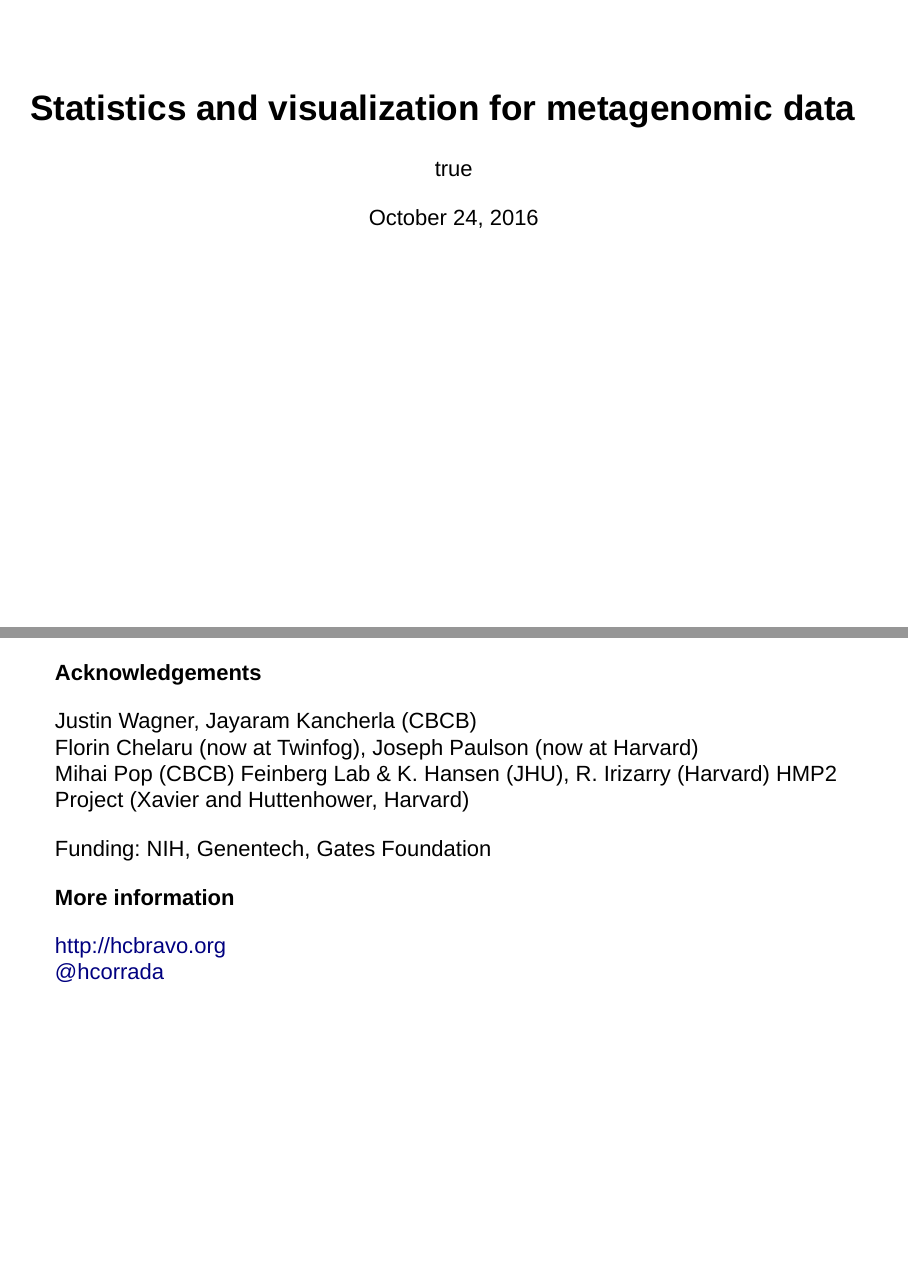
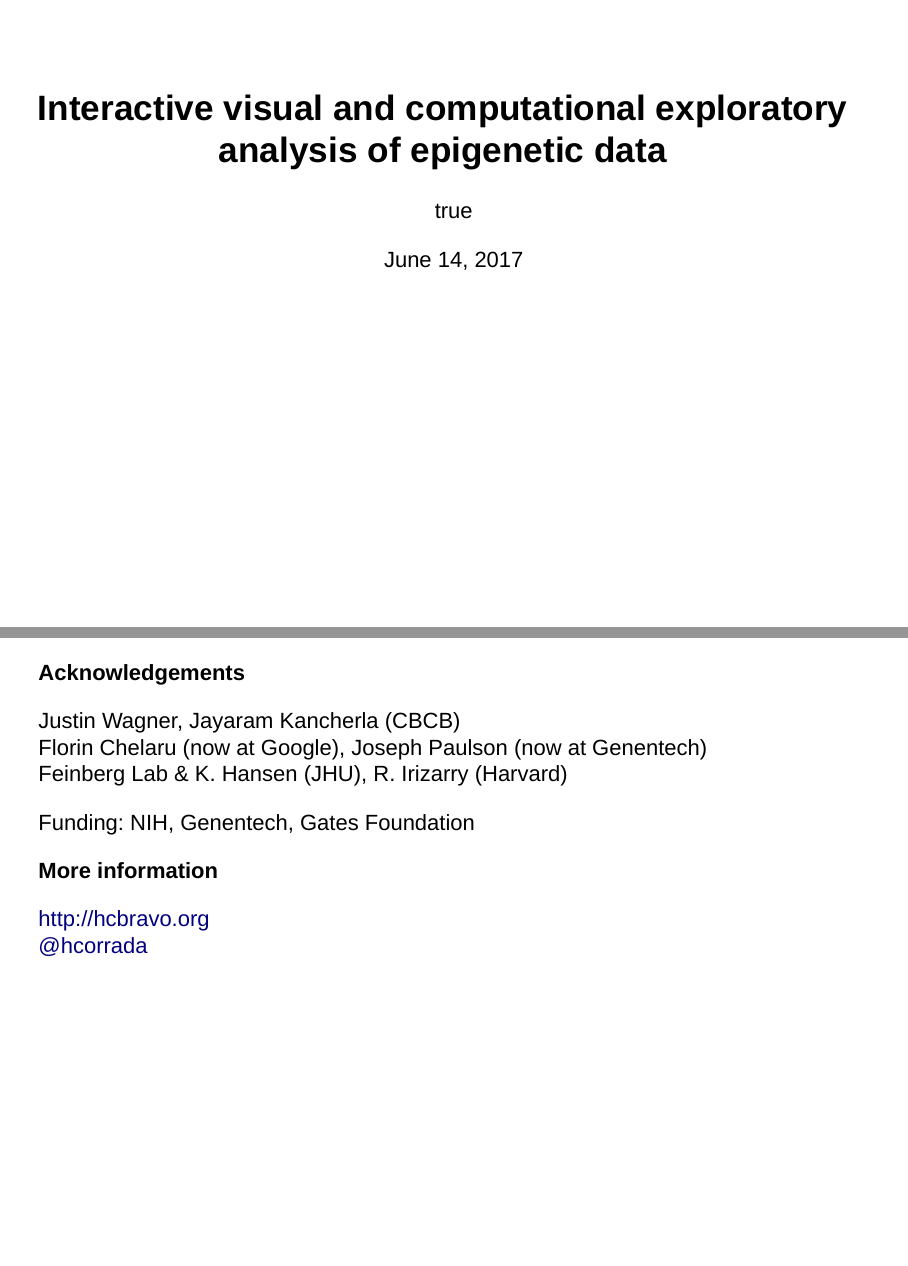
Before and after one commit to hcorrada/bioit_201904, an R Markdown document (index.Rmd): pages 1 and 55 of 56 before the commit and pages 1 and 39 of 39 after it, joined at a grey line. Rendered offline with R 4.5, knitr and Pandoc, with nearby package versions; drawn as Slidy slides in place of the format the file asks for.

Commit message:
get started

```diff
--- a/index.Rmd
+++ b/index.Rmd
@@ -1,9 +1,9 @@
 ---
-title: "Statistics and visualization for metagenomic data"
+title: "Interactive visual and computational exploratory analysis of epigenetic data"
 author:
   name: "Héctor Corrada Bravo"
   company: "Center for Bioinformatics and Computational Biology, University of Maryland"
-date: October 24, 2016
+date: June 14, 2017
 output:
   ioslides_presentation:
     css: hcb_styles.css
@@ -39,10 +39,8 @@ output:
 **Acknowledgements**
 
 Justin Wagner, Jayaram Kancherla (CBCB)
-Florin Chelaru (now at Twinfog), Joseph Paulson (now at Harvard)
-Mihai Pop (CBCB)
+Florin Chelaru (now at Google), Joseph Paulson (now at Genentech)
 Feinberg Lab & K. Hansen (JHU), R. Irizarry (Harvard)
-HMP2 Project (Xavier and Huttenhower, Harvard)
 
 Funding: NIH, Genentech, Gates Foundation
 
```
Also changed, not shown: index.Rmd (10 more changed lines), 2 other files.
